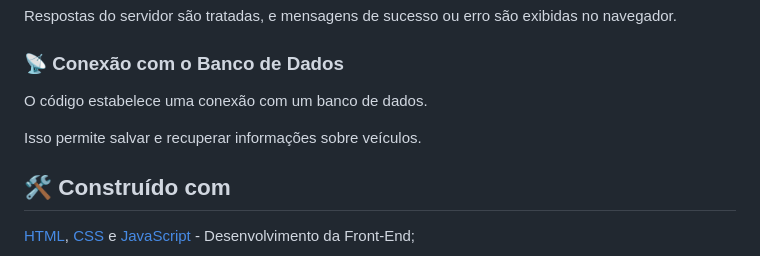
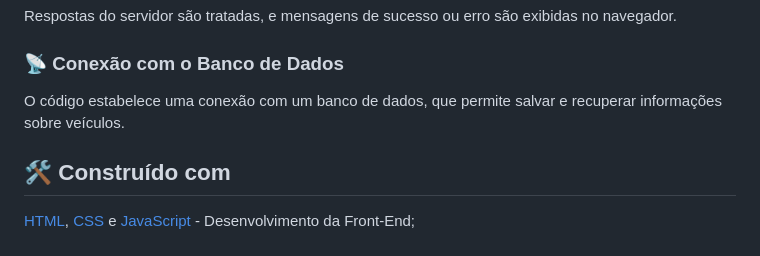
Before and after one commit to fernandooal/Desafio-Rentcars, a Markdown page: README.md, the part around the change. Rendered like a GitHub page.

```diff
--- a/README.md
+++ b/README.md
@@ -61,10 +61,7 @@ Por exemplo, ao adicionar um veículo, os dados do formulário são coletados, v
 Respostas do servidor são tratadas, e mensagens de sucesso ou erro são exibidas no navegador.
 
 ### 📡 Conexão com o Banco de Dados
-O código estabelece uma conexão com um banco de dados.
-
-Isso permite salvar e recuperar informações sobre veículos.
-
+O código estabelece uma conexão com um banco de dados, que permite salvar e recuperar informações sobre veículos.
 
 ## 🛠️ Construído com
 
```
